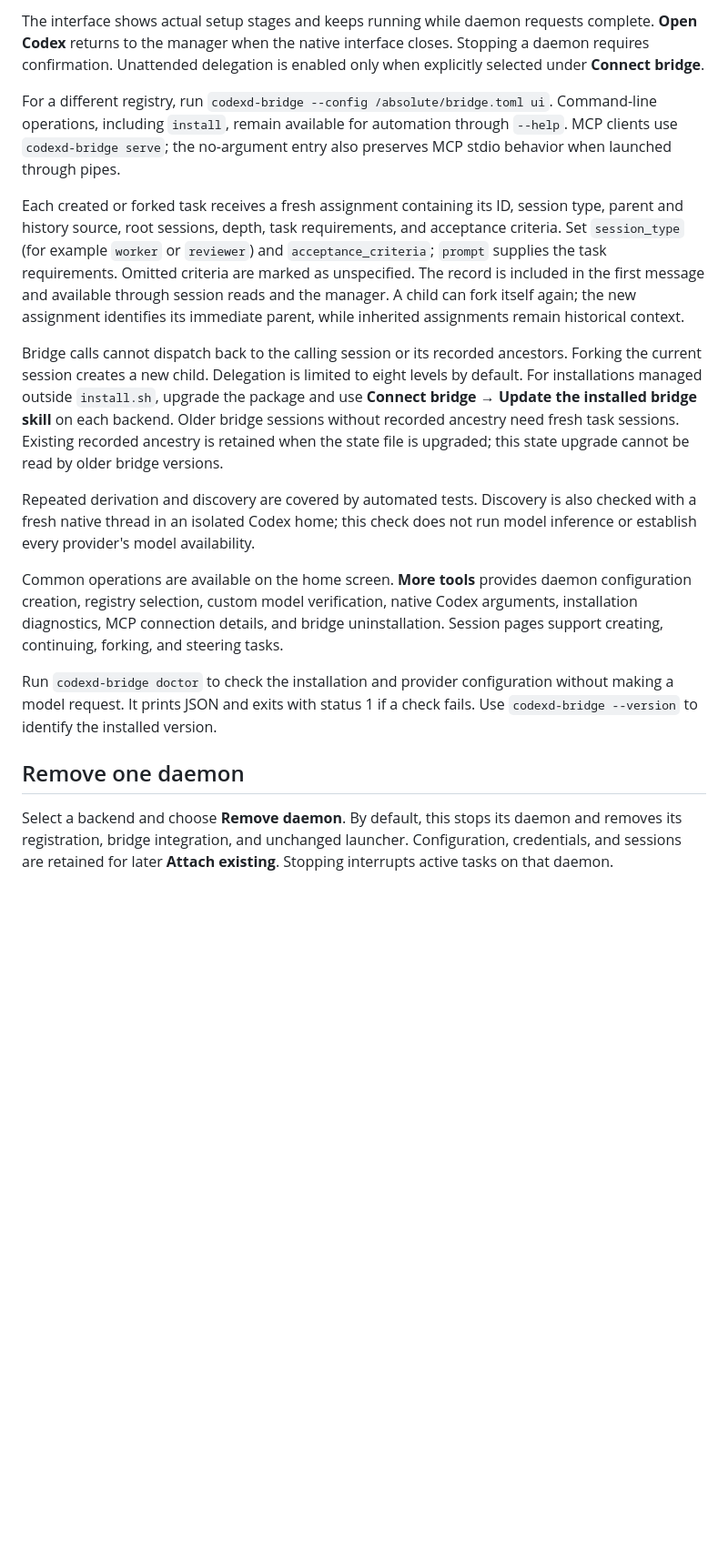
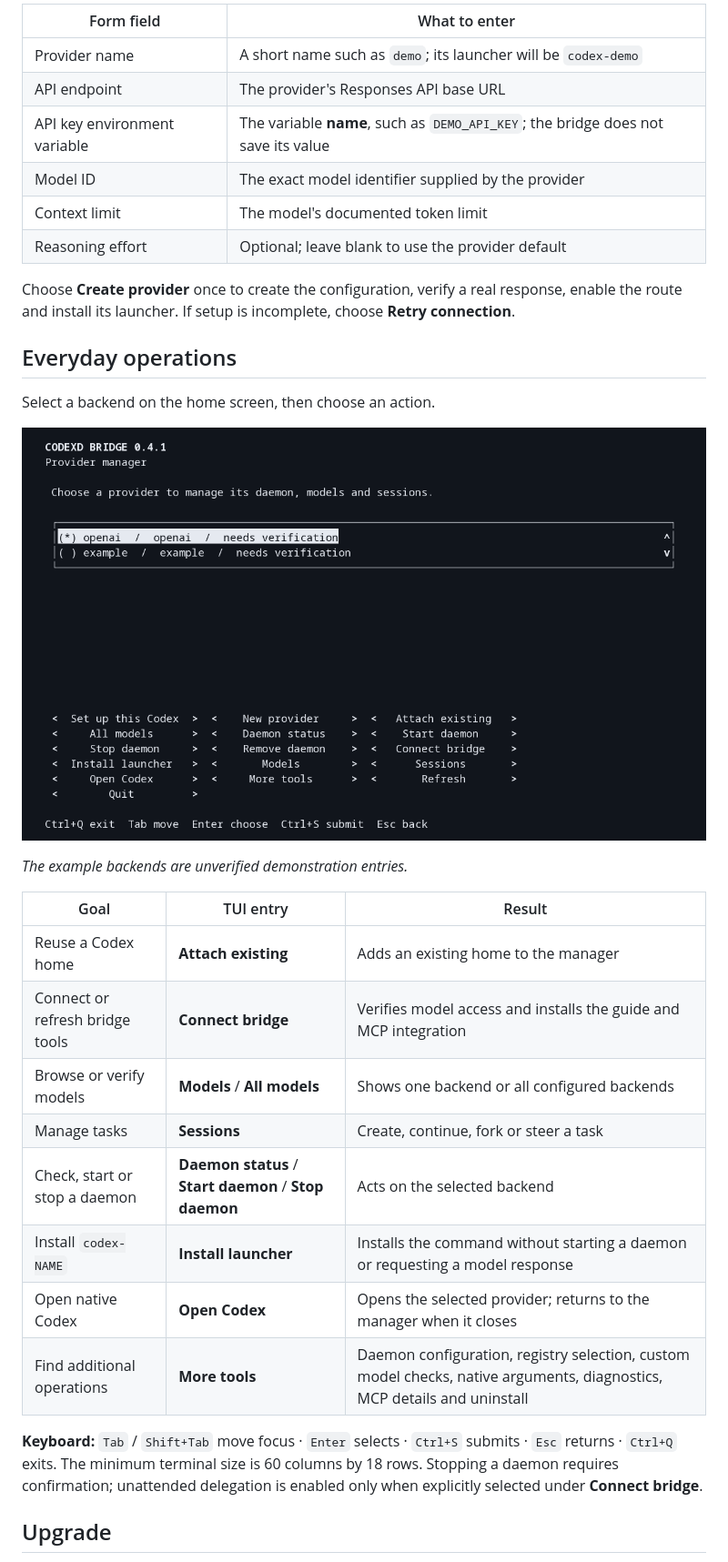
Before and after one commit to Aegyce/codexd-bridge, a Markdown page: README.md, the part around one of its changes. Shown at 91% size. Rendered like a GitHub page; pictures changed too: docs/images/tui-manager.png (added); blank space fills up the shorter version.

```diff
--- a/README.md
+++ b/README.md
@@ -77,48 +58,38 @@ when retrying a failed connection.
 
-The interface shows actual setup stages and keeps running while daemon requests
-complete. **Open Codex** returns to the manager when the native interface closes.
-Stopping a daemon requires confirmation. Unattended delegation is enabled only
-when explicitly selected under **Connect bridge**.
+| Form field | What to enter |
+| --- | --- |
+| Provider name | A short name such as `demo`; its launcher will be `codex-demo` |
+| API endpoint | The provider's Responses API base URL |
+| API key environment variable | The variable **name**, such as `DEMO_API_KEY`; the bridge does not save its value |
+| Model ID | The exact model identifier supplied by the provider |
+| Context limit | The model's documented token limit |
+| Reasoning effort | Optional; leave blank to use the provider default |
 
-For a different registry, run `codexd-bridge --config /absolute/bridge.toml ui`.
-Command-line operations, including `install`, remain available for automation through `--help`.
-MCP clients use `codexd-bridge serve`; the no-argument entry also preserves MCP
-stdio behavior when launched through pipes.
+Choose **Create provider** once to create the configuration, verify a real response, enable the route and
+install its launcher. If setup is incomplete, choose **Retry connection**.
 
-Each created or forked task receives a fresh assignment containing its ID,
-session type, parent and history source, root sessions, depth, task requirements,
-and acceptance criteria. Set `session_type` (for example `worker` or `reviewer`)
-and `acceptance_criteria`; `prompt` supplies the task requirements. Omitted criteria
-are marked as unspecified. The record is included in the first message and
-available through session reads and the manager. A child can fork itself again;
-the new assignment identifies its immediate parent, while inherited assignments
-remain historical context.
+## Everyday operations
 
-Bridge calls cannot dispatch back to the calling session or its recorded
-ancestors. Forking the current session creates a new child. Delegation is limited
-to eight levels by default. For installations managed outside `install.sh`, upgrade
-the package and use **Connect bridge → Update the installed bridge skill** on each backend.
-Older bridge sessions without recorded ancestry need fresh task sessions.
-Existing recorded ancestry is retained when the state file is upgraded; this
-state upgrade cannot be read by older bridge versions.
+Select a backend on the home screen, then choose an action.
 
-Repeated derivation and discovery are covered by automated tests. Discovery is
-also checked with a fresh native thread in an isolated Codex home; this check
-does not run model inference or establish every provider's model availability.
+![Running TUI: provider manager with demonstration backends](docs/images/tui-manager.png)
 
-Common operations are available on the home screen. **More tools** provides daemon
-configuration creation, registry selection, custom model verification, native Codex
-arguments, installation diagnostics, MCP connection details, and bridge uninstallation. Session pages support
-creating, continuing, forking, and steering tasks.
+*The example backends are unverified demonstration entries.*
 
-Run `codexd-bridge doctor` to check the installation and provider configuration without
-making a model request. It prints JSON and exits with status 1 if a check fails.
-Use `codexd-bridge --version` to identify the installed version.
+| Goal | TUI entry | Result |
+| --- | --- | --- |
+| Reuse a Codex home | **Attach existing** | Adds an existing home to the manager |
+| Connect or refresh bridge tools | **Connect bridge** | Verifies model access and installs the guide and MCP integration |
+| Browse or verify models | **Models** / **All models** | Shows one backend or all configured backends |
+| Manage tasks | **Sessions** | Create, continue, fork or steer a task |
+| Check, start or stop a daemon | **Daemon status** / **Start daemon** / **Stop daemon** | Acts on the selected backend |
+| Install `codex-NAME` | **Install launcher** | Installs the command without starting a daemon or requesting a model response |
+| Open native Codex | **Open Codex** | Opens the selected provider; returns to the manager when it closes |
+| Find additional operations | **More tools** | Daemon configuration, registry selection, custom model checks, native arguments, diagnostics, MCP details and uninstall |
 
-## Remove one daemon
+**Keyboard:** `Tab` / `Shift+Tab` move focus · `Enter` selects · `Ctrl+S` submits · `Esc` returns · `Ctrl+Q` exits.
+The minimum terminal size is 60 columns by 18 rows. Stopping a daemon requires confirmation;
+unattended delegation is enabled only when explicitly selected under **Connect bridge**.
 
-Select a backend and choose **Remove daemon**. By default, this stops its daemon
-and removes its registration, bridge integration, and unchanged launcher. Configuration,
-credentials, and sessions are retained for later **Attach existing**. Stopping interrupts
-active tasks on that daemon.
+## Upgrade
 
```
Also changed, not shown: other parts of README.md (+61 -71 lines), README.zh-CN.md (+78 -35 lines), docs/images/tui-setup.png (added), 1 other file.
